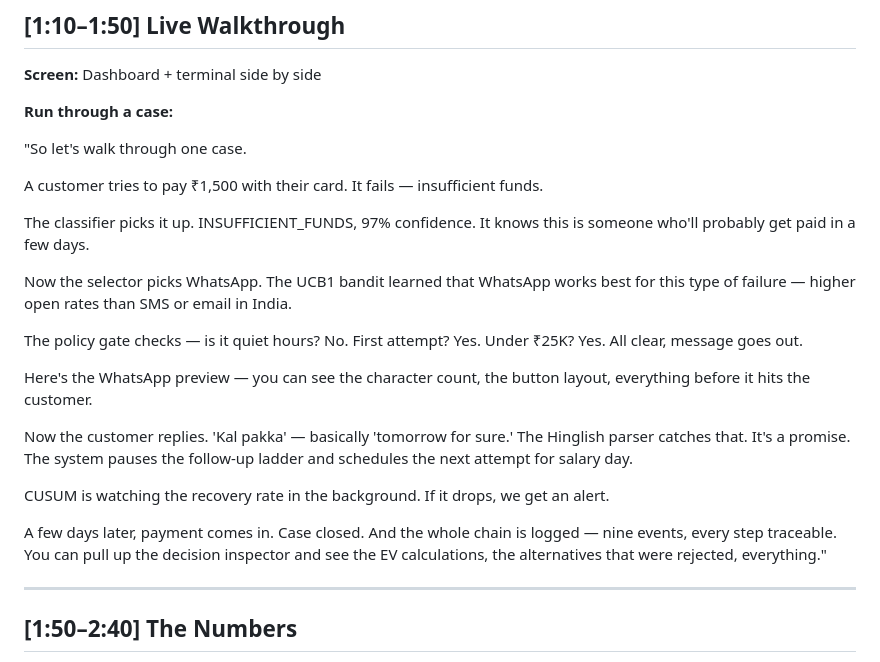
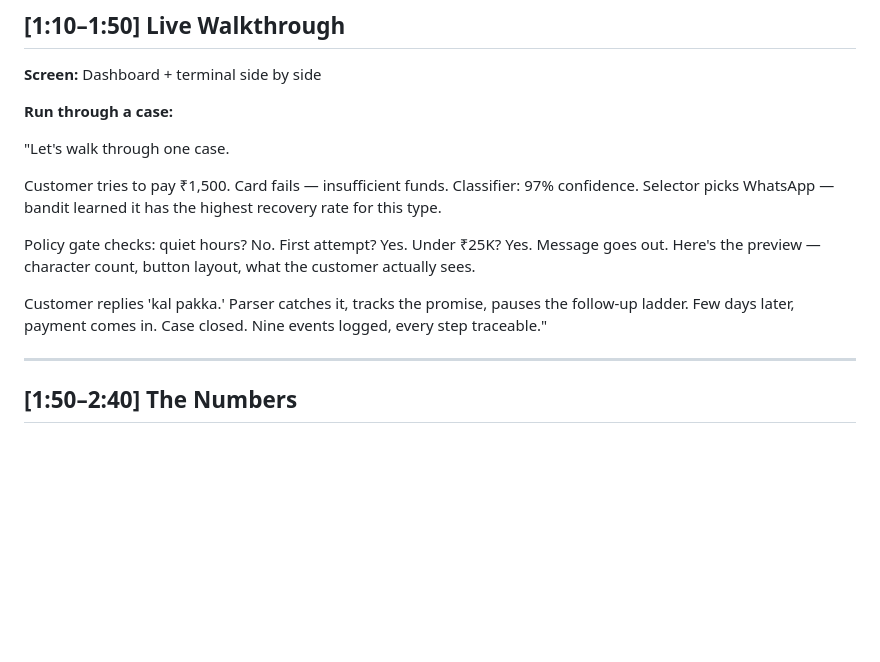
Before and after one commit to hemv-857/rzp-recovery-agent, a Markdown page: DEMO_STORYBOARD.md, the part around the change. GitHub-like rendering; blank space fills up the shorter version.

Commit message:
docs: trim walkthrough to fit 40 seconds

```diff
--- a/DEMO_STORYBOARD.md
+++ b/DEMO_STORYBOARD.md
@@ -79,35 +79,19 @@ chained, can't be faked after the fact."
 
 **Run through a case:**
 
-"So let's walk through one case.
+"Let's walk through one case.
 
-A customer tries to pay ₹1,500 with their card. It fails — insufficient
-funds.
+Customer tries to pay ₹1,500. Card fails — insufficient funds.
+Classifier: 97% confidence. Selector picks WhatsApp — bandit
+learned it has the highest recovery rate for this type.
 
-The classifier picks it up. INSUFFICIENT_FUNDS, 97% confidence.
-It knows this is someone who'll probably get paid in a few days.
+Policy gate checks: quiet hours? No. First attempt? Yes. Under ₹25K?
+Yes. Message goes out. Here's the preview — character count,
+button layout, what the customer actually sees.
 
-Now the selector picks WhatsApp. The UCB1 bandit learned that
-WhatsApp works best for this type of failure — higher open rates
-than SMS or email in India.
-
-The policy gate checks — is it quiet hours? No. First attempt? Yes.
-Under ₹25K? Yes. All clear, message goes out.
-
-Here's the WhatsApp preview — you can see the character count,
-the button layout, everything before it hits the customer.
-
-Now the customer replies. 'Kal pakka' — basically 'tomorrow for sure.'
-The Hinglish parser catches that. It's a promise. The system pauses
-the follow-up ladder and schedules the next attempt for salary day.
-
-CUSUM is watching the recovery rate in the background. If it drops,
-we get an alert.
-
-A few days later, payment comes in. Case closed. And the whole chain
-is logged — nine events, every step traceable. You can pull up the
-decision inspector and see the EV calculations, the alternatives
-that were rejected, everything."
+Customer replies 'kal pakka.' Parser catches it, tracks the promise,
+pauses the follow-up ladder. Few days later, payment comes in.
+Case closed. Nine events logged, every step traceable."
 
 ---
 
```
